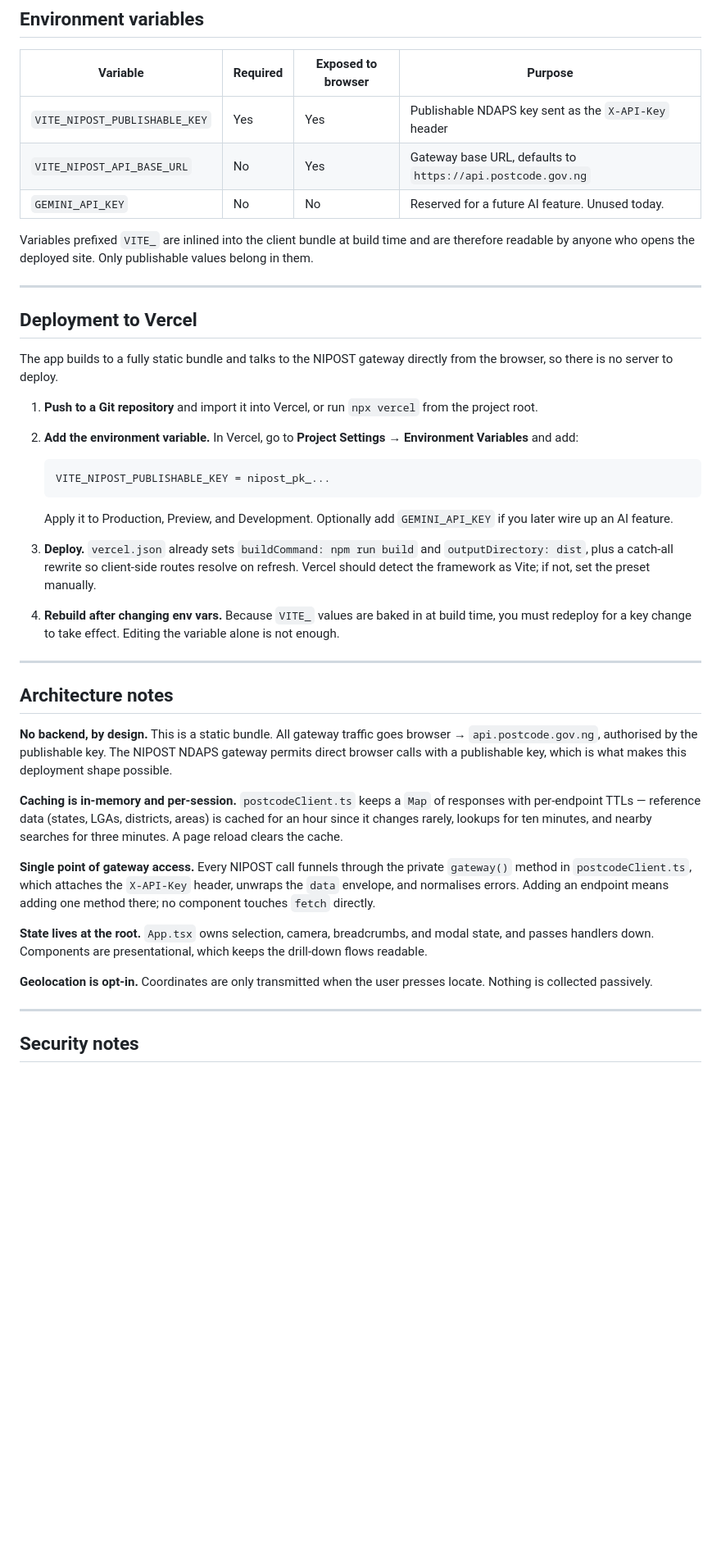
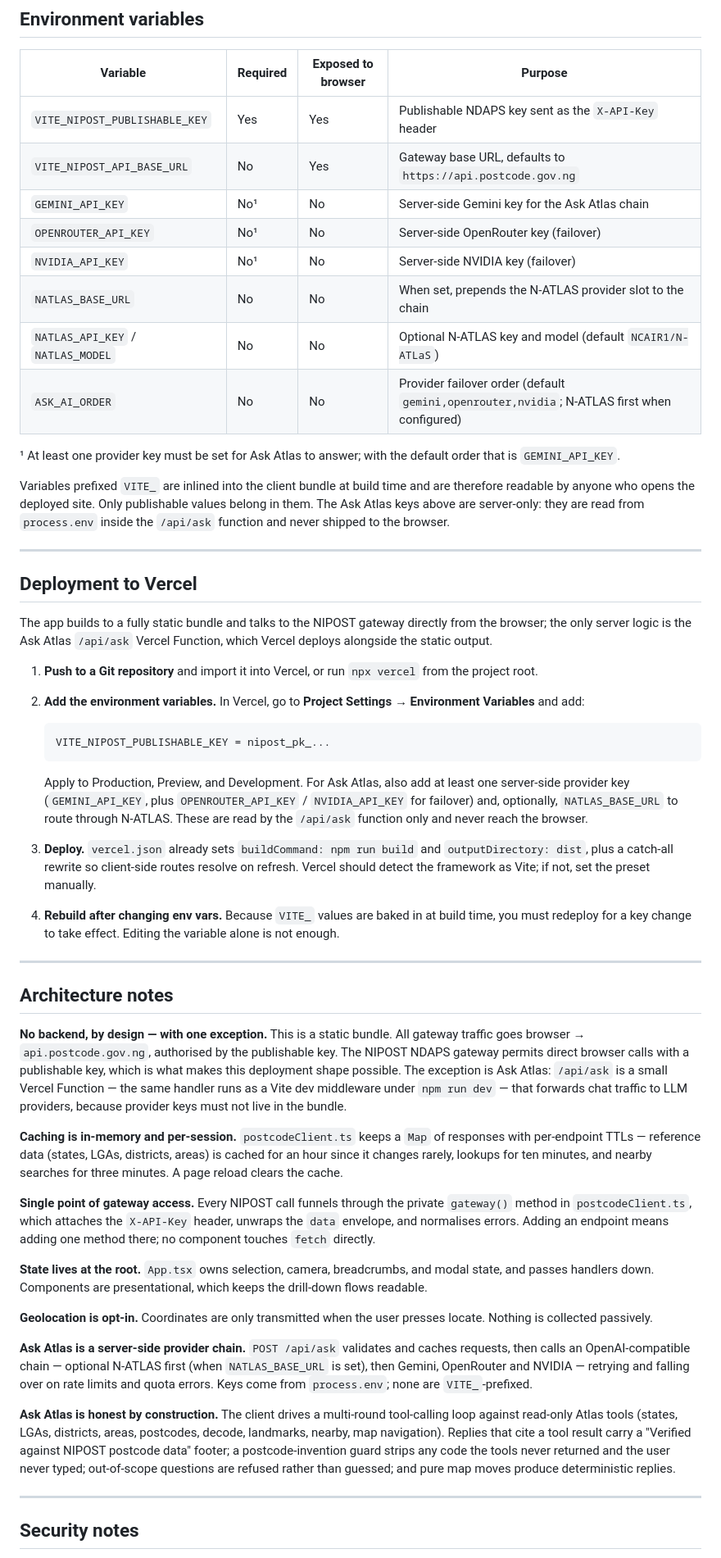
Before and after one commit to Nierowheezy/postcode-atlas, a Markdown page: README.md, the part around one of its changes. Shown at 82% size. Drawn GitHub-style; blank space fills up the shorter version.

````diff
--- a/README.md
+++ b/README.md
@@ -165,25 +180,32 @@ postcode-atlas/
 | --- | --- | --- | --- |
 | `VITE_NIPOST_PUBLISHABLE_KEY` | Yes | Yes | Publishable NDAPS key sent as the `X-API-Key` header |
 | `VITE_NIPOST_API_BASE_URL` | No | Yes | Gateway base URL, defaults to `https://api.postcode.gov.ng` |
-| `GEMINI_API_KEY` | No | No | Reserved for a future AI feature. Unused today. |
+| `GEMINI_API_KEY` | No¹ | No | Server-side Gemini key for the Ask Atlas chain |
+| `OPENROUTER_API_KEY` | No¹ | No | Server-side OpenRouter key (failover) |
+| `NVIDIA_API_KEY` | No¹ | No | Server-side NVIDIA key (failover) |
+| `NATLAS_BASE_URL` | No | No | When set, prepends the N-ATLAS provider slot to the chain |
+| `NATLAS_API_KEY` / `NATLAS_MODEL` | No | No | Optional N-ATLAS key and model (default `NCAIR1/N-ATLaS`) |
+| `ASK_AI_ORDER` | No | No | Provider failover order (default `gemini,openrouter,nvidia`; N-ATLAS first when configured) |
 
-Variables prefixed `VITE_` are inlined into the client bundle at build time and are therefore readable by anyone who opens the deployed site. Only publishable values belong in them.
+¹ At least one provider key must be set for Ask Atlas to answer; with the default order that is `GEMINI_API_KEY`.
+
+Variables prefixed `VITE_` are inlined into the client bundle at build time and are therefore readable by anyone who opens the deployed site. Only publishable values belong in them. The Ask Atlas keys above are server-only: they are read from `process.env` inside the `/api/ask` function and never shipped to the browser.
 
 ---
 
 ## Deployment to Vercel
 
-The app builds to a fully static bundle and talks to the NIPOST gateway directly from the browser, so there is no server to deploy.
+The app builds to a fully static bundle and talks to the NIPOST gateway directly from the browser; the only server logic is the Ask Atlas `/api/ask` Vercel Function, which Vercel deploys alongside the static output.
 
 1. **Push to a Git repository** and import it into Vercel, or run `npx vercel` from the project root.
 
-2. **Add the environment variable.** In Vercel, go to **Project Settings → Environment Variables** and add:
+2. **Add the environment variables.** In Vercel, go to **Project Settings → Environment Variables** and add:
 
    ```
    VITE_NIPOST_PUBLISHABLE_KEY = nipost_pk_...
    ```
 
-   Apply it to Production, Preview, and Development. Optionally add `GEMINI_API_KEY` if you later wire up an AI feature.
+   Apply to Production, Preview, and Development. For Ask Atlas, also add at least one server-side provider key (`GEMINI_API_KEY`, plus `OPENROUTER_API_KEY` / `NVIDIA_API_KEY` for failover) and, optionally, `NATLAS_BASE_URL` to route through N-ATLAS. These are read by the `/api/ask` function only and never reach the browser.
 
 3. **Deploy.** `vercel.json` already sets `buildCommand: npm run build` and `outputDirectory: dist`, plus a catch-all rewrite so client-side routes resolve on refresh. Vercel should detect the framework as Vite; if not, set the preset manually.
 
@@ -193,7 +215,7 @@ The app builds to a fully static bundle and talks to the NIPOST gateway directly
 
 ## Architecture notes
 
-**No backend, by design.** This is a static bundle. All gateway traffic goes browser → `api.postcode.gov.ng`, authorised by the publishable key. The NIPOST NDAPS gateway permits direct browser calls with a publishable key, which is what makes this deployment shape possible.
+**No backend, by design — with one exception.** This is a static bundle. All gateway traffic goes browser → `api.postcode.gov.ng`, authorised by the publishable key. The NIPOST NDAPS gateway permits direct browser calls with a publishable key, which is what makes this deployment shape possible. The exception is Ask Atlas: `/api/ask` is a small Vercel Function — the same handler runs as a Vite dev middleware under `npm run dev` — that forwards chat traffic to LLM providers, because provider keys must not live in the bundle.
 
 **Caching is in-memory and per-session.** `postcodeClient.ts` keeps a `Map` of responses with per-endpoint TTLs — reference data (states, LGAs, districts, areas) is cached for an hour since it changes rarely, lookups for ten minutes, and nearby searches for three minutes. A page reload clears the cache.
 
@@ -202,6 +224,10 @@ The app builds to a fully static bundle and talks to the NIPOST gateway directly
 **State lives at the root.** `App.tsx` owns selection, camera, breadcrumbs, and modal state, and passes handlers down. Components are presentational, which keeps the drill-down flows readable.
 
 **Geolocation is opt-in.** Coordinates are only transmitted when the user presses locate. Nothing is collected passively.
+
+**Ask Atlas is a server-side provider chain.** `POST /api/ask` validates and caches requests, then calls an OpenAI-compatible chain — optional N-ATLAS first (when `NATLAS_BASE_URL` is set), then Gemini, OpenRouter and NVIDIA — retrying and falling over on rate limits and quota errors. Keys come from `process.env`; none are `VITE_`-prefixed.
+
+**Ask Atlas is honest by construction.** The client drives a multi-round tool-calling loop against read-only Atlas tools (states, LGAs, districts, areas, postcodes, decode, landmarks, nearby, map navigation). Replies that cite a tool result carry a "Verified against NIPOST postcode data" footer; a postcode-invention guard strips any code the tools never returned and the user never typed; out-of-scope questions are refused rather than guessed; and pure map moves produce deterministic replies.
 
 ---
 
````
Also changed, not shown: other parts of README.md (+25 -6 lines), buildflow/WORK-SUMMARY.md (+2 -2 lines).
